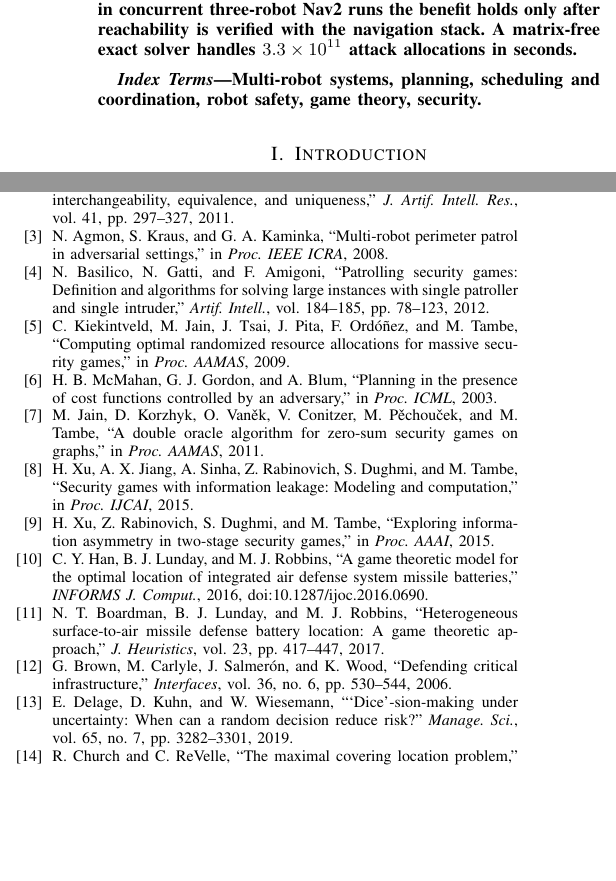
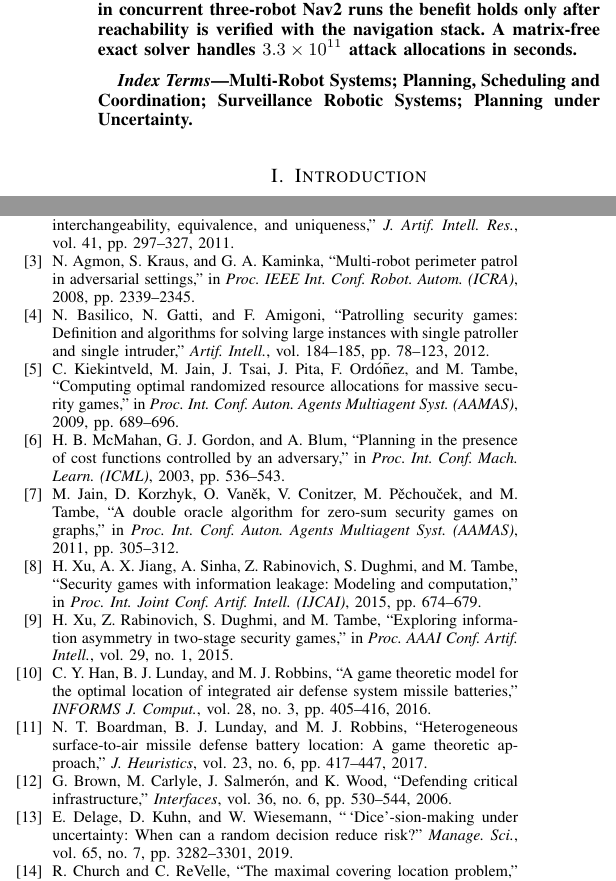
Before and after one commit to alam121/hub-placement, a LaTeX paper (ral-staging/core/paper/main.tex): two parts of the columns of pages 1 and 8 of 8, joined at a grey line, cut so that both start at the same text, the shorter picture padded with empty space. Compiled offline with pdfLaTeX; a missing font is replaced by an installed copy or a similar font; a LaTeX package or settings file that is missing is left out.

Commit message:
Verify references against publisher records; use official RA-L keywords
Co-Authored-By: Claude Opus 5.5 <noreply@anthropic.com>
Claude-Session: https://claude.ai/code/session_019AwVFYmtkkAiMgWoV6RaFP

````diff
--- a/ral-staging/core/paper/main.tex
+++ b/ral-staging/core/paper/main.tex
@@ -29,7 +29,7 @@ Security or inspection robots wait at a few staging docks and must answer a burs
 \end{abstract}
 
 \begin{IEEEkeywords}
-Multi-robot systems, planning, scheduling and coordination, robot safety, game theory, security.
+Multi-Robot Systems; Planning, Scheduling and Coordination; Surveillance Robotic Systems; Planning under Uncertainty.
 \end{IEEEkeywords}
 
 \section{Introduction}
@@ -266,17 +266,17 @@ We formulated leakage-aware randomized staging for capacity-constrained multi-ro
 \begin{thebibliography}{99}
 \bibitem{tambe2011} M. Tambe, \emph{Security and Game Theory: Algorithms, Deployed Systems, Lessons Learned}. Cambridge Univ. Press, 2011.
 \bibitem{korzhyk2011} D. Korzhyk, Z. Yin, C. Kiekintveld, V. Conitzer, and M. Tambe, ``Stackelberg vs. Nash in security games: An extended investigation of interchangeability, equivalence, and uniqueness,'' \emph{J. Artif. Intell. Res.}, vol. 41, pp. 297--327, 2011.
-\bibitem{agmon2008} N. Agmon, S. Kraus, and G. A. Kaminka, ``Multi-robot perimeter patrol in adversarial settings,'' in \emph{Proc. IEEE ICRA}, 2008.
+\bibitem{agmon2008} N. Agmon, S. Kraus, and G. A. Kaminka, ``Multi-robot perimeter patrol in adversarial settings,'' in \emph{Proc. IEEE Int. Conf. Robot. Autom. (ICRA)}, 2008, pp. 2339--2345.
 \bibitem{basilico2012} N. Basilico, N. Gatti, and F. Amigoni, ``Patrolling security games: Definition and algorithms for solving large instances with single patroller and single intruder,'' \emph{Artif. Intell.}, vol. 184--185, pp. 78--123, 2012.
-\bibitem{kiekintveld2009} C. Kiekintveld, M. Jain, J. Tsai, J. Pita, F. Ord\'o\~nez, and M. Tambe, ``Computing optimal randomized resource allocations for massive security games,'' in \emph{Proc. AAMAS}, 2009.
-\bibitem{mcmahan2003} H. B. McMahan, G. J. Gordon, and A. Blum, ``Planning in the presence of cost functions controlled by an adversary,'' in \emph{Proc. ICML}, 2003.
-\bibitem{jain2011} M. Jain, D. Korzhyk, O. Van\v{e}k, V. Conitzer, M. P\v{e}chou\v{c}ek, and M. Tambe, ``A double oracle algorithm for zero-sum security games on graphs,'' in \emph{Proc. AAMAS}, 2011.
-\bibitem{xu2015leak} H. Xu, A. X. Jiang, A. Sinha, Z. Rabinovich, S. Dughmi, and M. Tambe, ``Security games with information leakage: Modeling and computation,'' in \emph{Proc. IJCAI}, 2015.
-\bibitem{xu2015asym} H. Xu, Z. Rabinovich, S. Dughmi, and M. Tambe, ``Exploring information asymmetry in two-stage security games,'' in \emph{Proc. AAAI}, 2015.
-\bibitem{han2016} C. Y. Han, B. J. Lunday, and M. J. Robbins, ``A game theoretic model for the optimal location of integrated air defense system missile batteries,'' \emph{INFORMS J. Comput.}, 2016, doi:10.1287/ijoc.2016.0690.
-\bibitem{boardman2017} N. T. Boardman, B. J. Lunday, and M. J. Robbins, ``Heterogeneous surface-to-air missile defense battery location: A game theoretic approach,'' \emph{J. Heuristics}, vol. 23, pp. 417--447, 2017.
+\bibitem{kiekintveld2009} C. Kiekintveld, M. Jain, J. Tsai, J. Pita, F. Ord\'o\~nez, and M. Tambe, ``Computing optimal randomized resource allocations for massive security games,'' in \emph{Proc. Int. Conf. Auton. Agents Multiagent Syst. (AAMAS)}, 2009, pp. 689--696.
+\bibitem{mcmahan2003} H. B. McMahan, G. J. Gordon, and A. Blum, ``Planning in the presence of cost functions controlled by an adversary,'' in \emph{Proc. Int. Conf. Mach. Learn. (ICML)}, 2003, pp. 536--543.
+\bibitem{jain2011} M. Jain, D. Korzhyk, O. Van\v{e}k, V. Conitzer, M. P\v{e}chou\v{c}ek, and M. Tambe, ``A double oracle algorithm for zero-sum security games on graphs,'' in \emph{Proc. Int. Conf. Auton. Agents Multiagent Syst. (AAMAS)}, 2011, pp. 305--312.
+\bibitem{xu2015leak} H. Xu, A. X. Jiang, A. Sinha, Z. Rabinovich, S. Dughmi, and M. Tambe, ``Security games with information leakage: Modeling and computation,'' in \emph{Proc. Int. Joint Conf. Artif. Intell. (IJCAI)}, 2015, pp. 674--679.
+\bibitem{xu2015asym} H. Xu, Z. Rabinovich, S. Dughmi, and M. Tambe, ``Exploring information asymmetry in two-stage security games,'' in \emph{Proc. AAAI Conf. Artif. Intell.}, vol. 29, no. 1, 2015.
+\bibitem{han2016} C. Y. Han, B. J. Lunday, and M. J. Robbins, ``A game theoretic model for the optimal location of integrated air defense system missile batteries,'' \emph{INFORMS J. Comput.}, vol. 28, no. 3, pp. 405--416, 2016.
+\bibitem{boardman2017} N. T. Boardman, B. J. Lunday, and M. J. Robbins, ``Heterogeneous surface-to-air missile defense battery location: A game theoretic approach,'' \emph{J. Heuristics}, vol. 23, no. 6, pp. 417--447, 2017.
 \bibitem{brown2006} G. Brown, M. Carlyle, J. Salmer\'on, and K. Wood, ``Defending critical infrastructure,'' \emph{Interfaces}, vol. 36, no. 6, pp. 530--544, 2006.
-\bibitem{delage2019} E. Delage, D. Kuhn, and W. Wiesemann, ```Dice'-sion-making under uncertainty: When can a random decision reduce risk?'' \emph{Manage. Sci.}, vol. 65, no. 7, pp. 3282--3301, 2019.
+\bibitem{delage2019} E. Delage, D. Kuhn, and W. Wiesemann, ``\,`Dice'-sion-making under uncertainty: When can a random decision reduce risk?'' \emph{Manage. Sci.}, vol. 65, no. 7, pp. 3282--3301, 2019.
 \bibitem{church1974} R. Church and C. ReVelle, ``The maximal covering location problem,'' \emph{Pap. Reg. Sci. Assoc.}, vol. 32, pp. 101--118, 1974.
 \bibitem{daskin1983} M. S. Daskin, ``A maximum expected covering location model: Formulation, properties and heuristic solution,'' \emph{Transp. Sci.}, vol. 17, no. 1, pp. 48--70, 1983.
 \bibitem{gerkey2004} B. P. Gerkey and M. J. Matari\'c, ``A formal analysis and taxonomy of task allocation in multi-robot systems,'' \emph{Int. J. Robot. Res.}, vol. 23, no. 9, pp. 939--954, 2004.
````
Also changed, not shown: ral-staging/core/paper/main.pdf.
